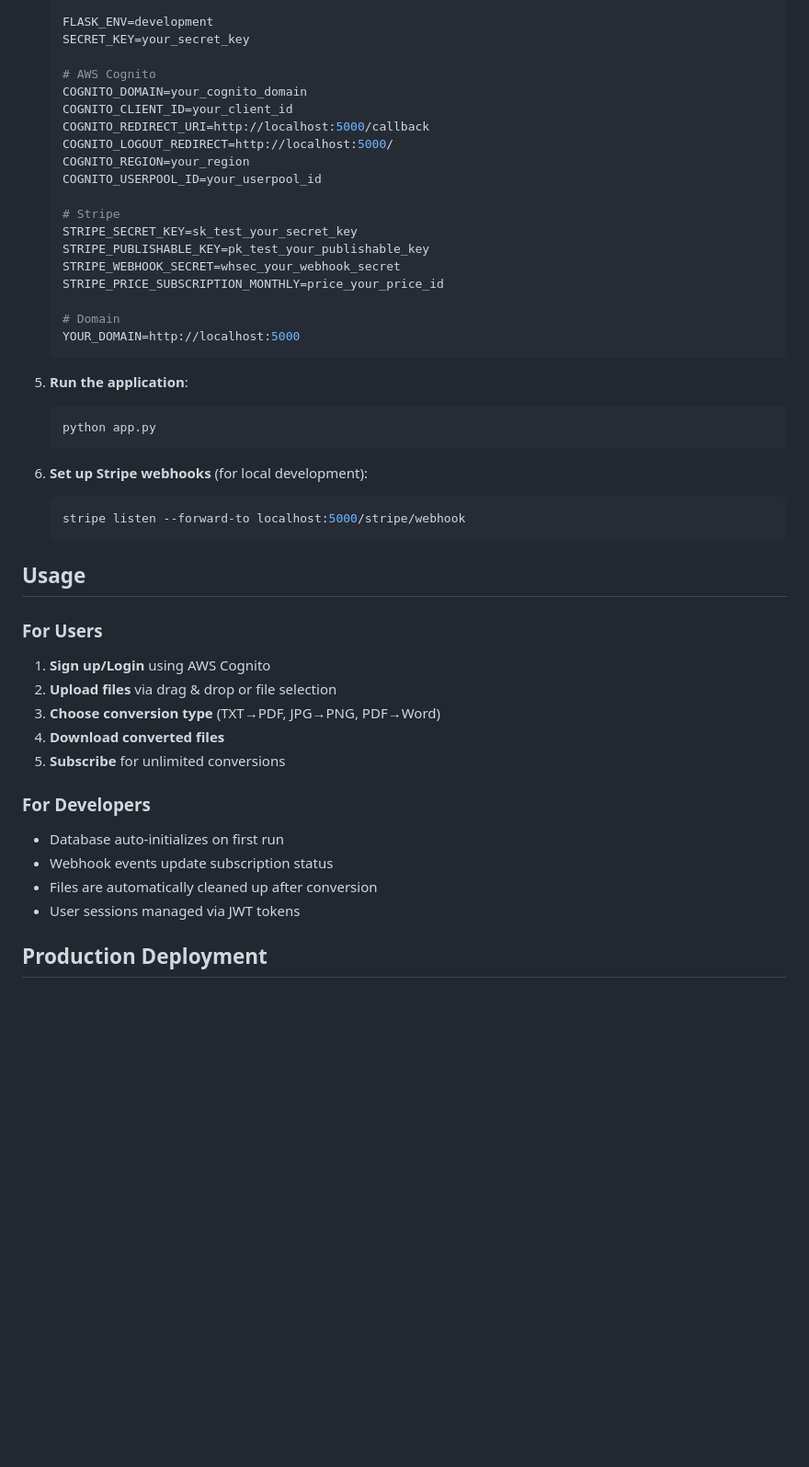
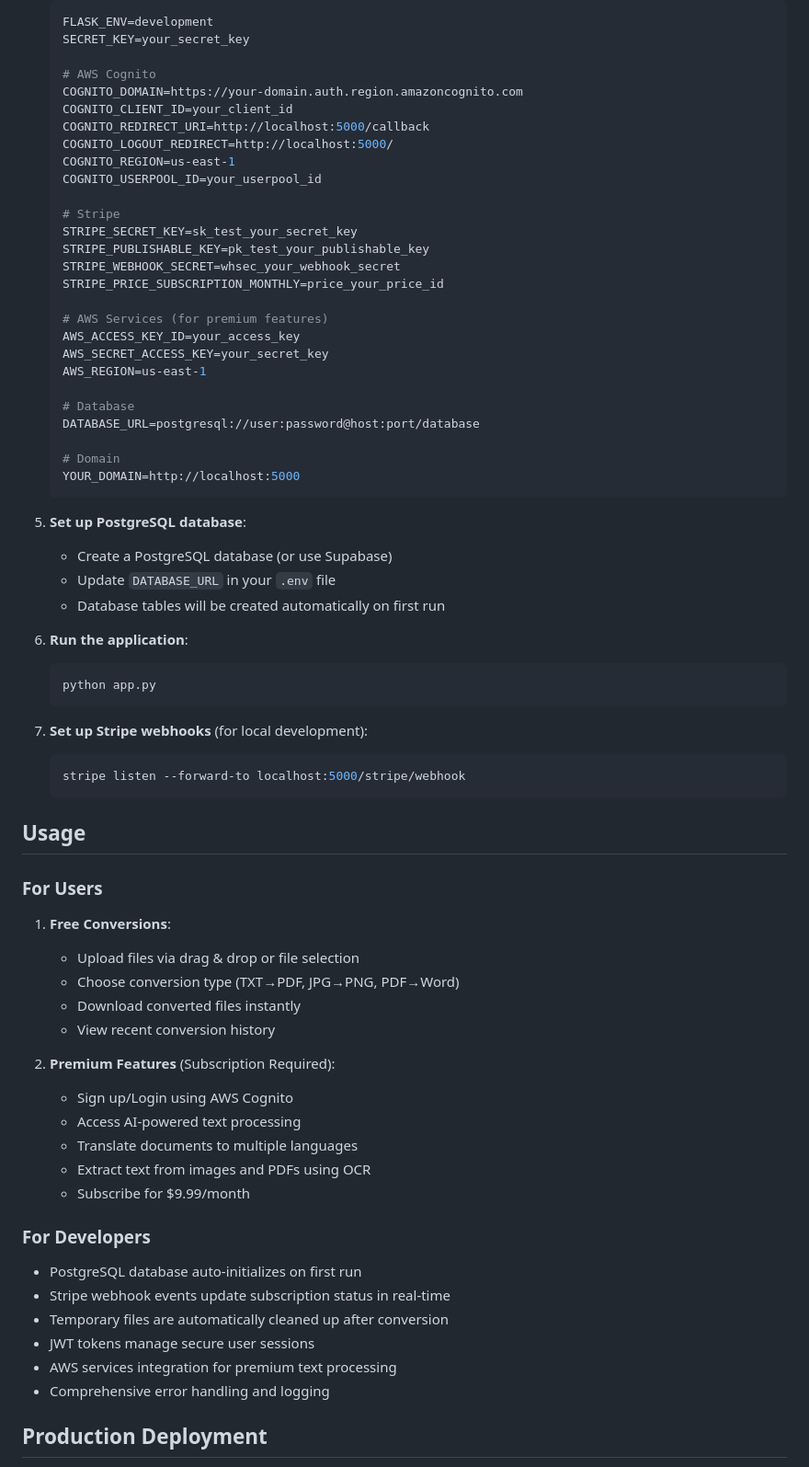
Before and after one commit to Judewakim/file-format-converter, a Markdown page: README.md, the part around one of its changes. Shown at 92% size. Drawn GitHub-style; blank space fills up the shorter version.

````diff
--- a/README.md
+++ b/README.md
@@ -63,11 +76,11 @@ A professional online file converter with user authentication and subscription b
    SECRET_KEY=your_secret_key
 
    # AWS Cognito
-   COGNITO_DOMAIN=your_cognito_domain
+   COGNITO_DOMAIN=https://your-domain.auth.region.amazoncognito.com
    COGNITO_CLIENT_ID=your_client_id
    COGNITO_REDIRECT_URI=http://localhost:5000/callback
    COGNITO_LOGOUT_REDIRECT=http://localhost:5000/
-   COGNITO_REGION=your_region
+   COGNITO_REGION=us-east-1
    COGNITO_USERPOOL_ID=your_userpool_id
 
    # Stripe
@@ -76,16 +89,29 @@ A professional online file converter with user authentication and subscription b
    STRIPE_WEBHOOK_SECRET=whsec_your_webhook_secret
    STRIPE_PRICE_SUBSCRIPTION_MONTHLY=price_your_price_id
 
+   # AWS Services (for premium features)
+   AWS_ACCESS_KEY_ID=your_access_key
+   AWS_SECRET_ACCESS_KEY=your_secret_key
+   AWS_REGION=us-east-1
+
+   # Database
+   DATABASE_URL=postgresql://user:password@host:port/database
+
    # Domain
    YOUR_DOMAIN=http://localhost:5000
    ```
 
-5. **Run the application**:
+5. **Set up PostgreSQL database**:
+   - Create a PostgreSQL database (or use Supabase)
+   - Update `DATABASE_URL` in your `.env` file
+   - Database tables will be created automatically on first run
+
+6. **Run the application**:
    ```bash
    python app.py
    ```
 
-6. **Set up Stripe webhooks** (for local development):
+7. **Set up Stripe webhooks** (for local development):
    ```bash
    stripe listen --forward-to localhost:5000/stripe/webhook
    ```
@@ -93,17 +119,26 @@ A professional online file converter with user authentication and subscription b
 ## Usage
 
 ### For Users
-1. **Sign up/Login** using AWS Cognito
-2. **Upload files** via drag & drop or file selection
-3. **Choose conversion type** (TXT→PDF, JPG→PNG, PDF→Word)
-4. **Download converted files**
-5. **Subscribe** for unlimited conversions
+1. **Free Conversions**:
+   - Upload files via drag & drop or file selection
+   - Choose conversion type (TXT→PDF, JPG→PNG, PDF→Word)
+   - Download converted files instantly
+   - View recent conversion history
+
+2. **Premium Features** (Subscription Required):
+   - Sign up/Login using AWS Cognito
+   - Access AI-powered text processing
+   - Translate documents to multiple languages
+   - Extract text from images and PDFs using OCR
+   - Subscribe for $9.99/month
 
 ### For Developers
-- Database auto-initializes on first run
-- Webhook events update subscription status
-- Files are automatically cleaned up after conversion
-- User sessions managed via JWT tokens
+- PostgreSQL database auto-initializes on first run
+- Stripe webhook events update subscription status in real-time
+- Temporary files are automatically cleaned up after conversion
+- JWT tokens manage secure user sessions
+- AWS services integration for premium text processing
+- Comprehensive error handling and logging
 
 ## Production Deployment
 
````
Also changed, not shown: other parts of README.md (+103 -31 lines).
